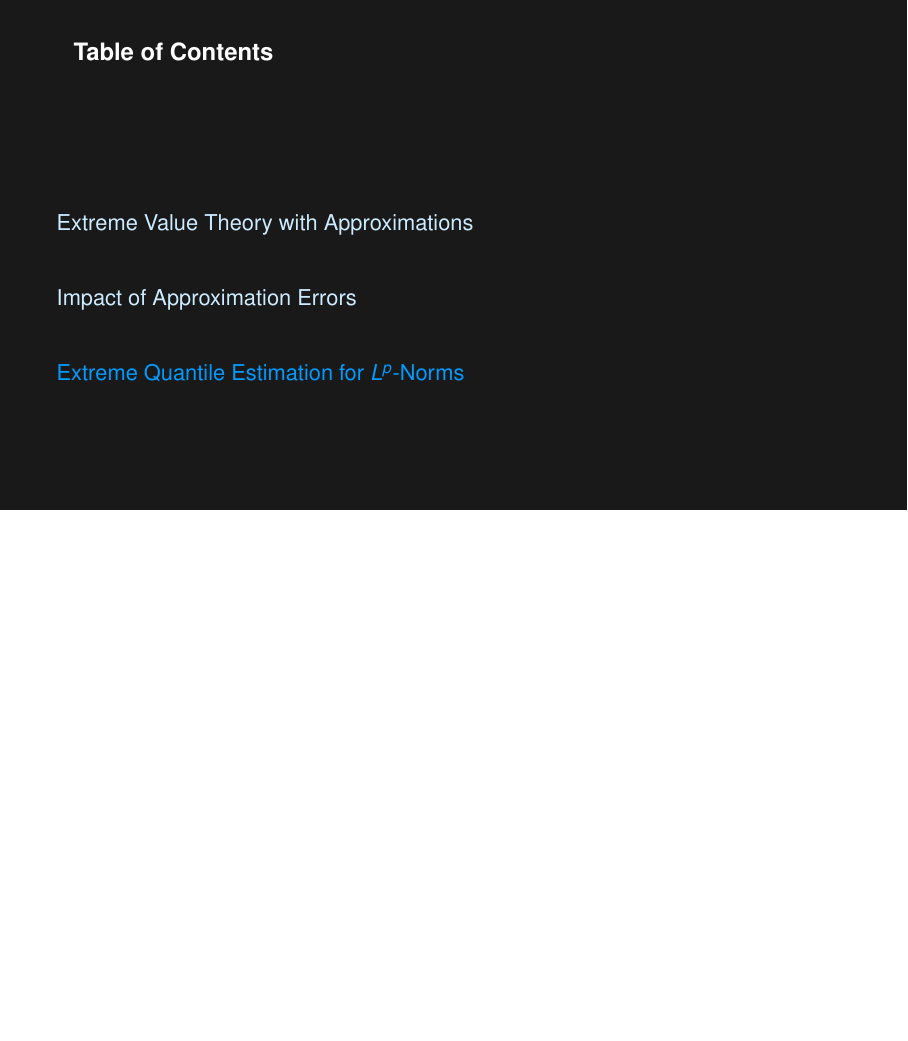
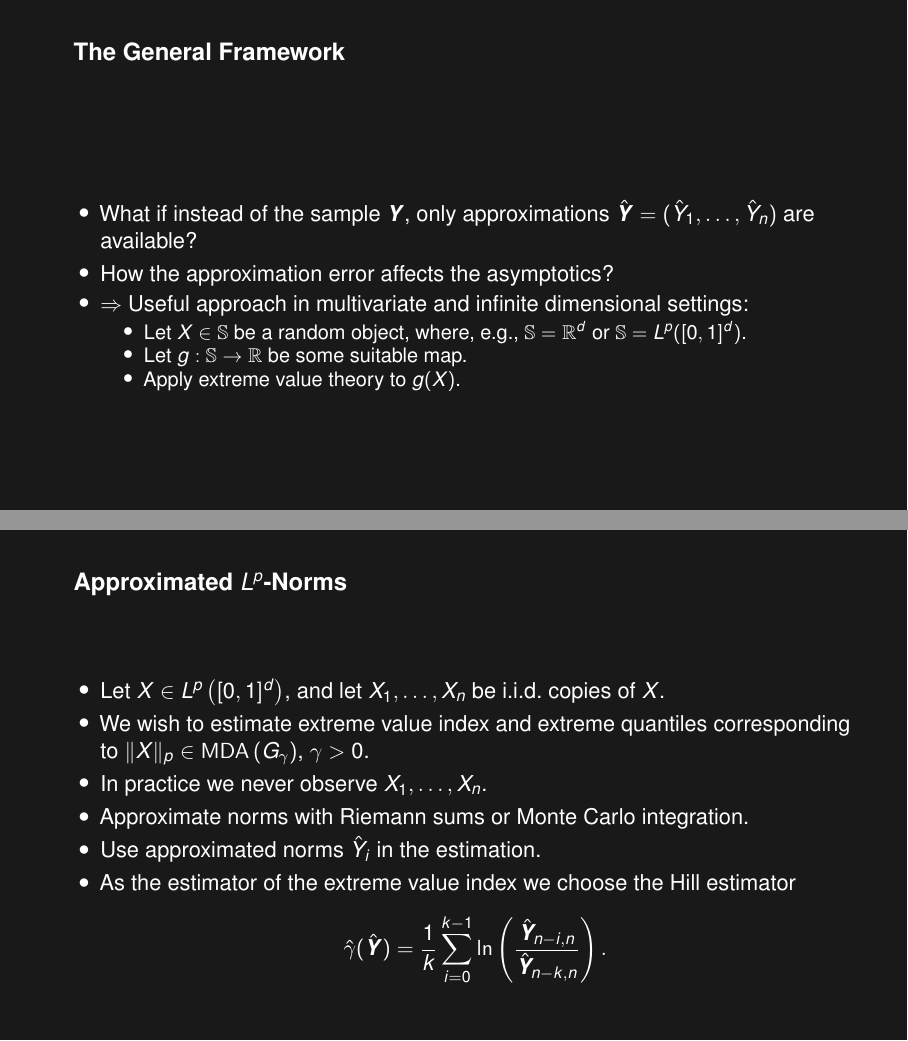
Before and after one commit to perej1/ics-and-related, LaTeX slides (pere.tex): page 19 of 21 before the commit and pages 21 and 25 of 29 after it, the two joined at a grey line, the shorter picture padded with empty space. Compiled offline with pdfLaTeX.

Commit message:
Write about the general case

```diff
--- a/pere.tex
+++ b/pere.tex
@@ -26,10 +26,12 @@
 Applications to Functional Data Analysis}
 
 \subtitle{Based on collaboration with Pauliina Ilmonen, Lauri Viitasaari,
-Valentin Garino and Benny Avelin}
+Valentin Garino and Benny Avelin \\
+\url{https://doi.org/10.48550/arXiv.2307.03581}}
 
-%\newdate{date}{12}{3}{2025}
-\date{6th May, 2025}
+
+
+\date{7th May, 2025}
 
 \institute{Dep.\ of Mathematics and Statistics, University of Helsinki}
 
@@ -283,3 +285,48 @@ Valentin Garino and Benny Avelin}
 
 \section{Impact of Approximation Errors}
 
+\begin{frame}{The General Framework}
+  \begin{itemize}
+    \item What if instead of the sample $\bm Y$, only approximations $\hat{\bm
+    Y} = (\hat Y_1, \ldots, \hat Y_n)$ are available?
+    \pause
+    \item How the approximation error affects the asymptotics?
+    \pause
+    \item $\Rightarrow$ Useful approach in multivariate and infinite dimensional
+    settings:
+    \begin{itemize}
+      \item Let $X\in \mathbb{S}$ be a random object, where, e.g., $\mathbb{S} =
+      \mathbb{R}^d$ or $\mathbb{S} = L^p([0,1]^d)$.
+      \item Let $g:\mathbb{S}\to\mathbb{R}$ be some suitable map.
+      \item Apply extreme value theory to $g(X)$.
+    \end{itemize}
+  \end{itemize}
+\end{frame}
+
+%%%%%%%%%%%%%%%%%%%%%%%%%%%%%%%%%%%
+
+\begin{frame}{Approximated $L^p$-Norms}
+  \begin{itemize}
+    \item Let $X\in L^p\left([0, 1]^d\right)$, and let $X_1,\ldots, X_n$ be
+    i.i.d.\ copies of $X$.
+    \item We wish to estimate extreme value index and extreme quantiles
+    corresponding to $\|X\|_p\in\mda\left(G_\gamma\right)$, $\gamma > 0$.
+    \pause
+    \item In practice we never observe $X_1, \ldots, X_n$.
+    \pause
+    \item Approximate norms with Riemann sums or Monte Carlo integration.
+    \item Use approximated norms $\hat{Y}_i$ in the estimation.
+    \pause
+    \item As the estimator of the extreme value index we choose the Hill
+    estimator
+    \begin{equation*}
+      \hat\gamma(\hat{\bm Y}) = \frac{1}{k}\sum_{i = 0}^{k-1}
+      \ln\left(\frac{\hat{\bm Y}_{n-i,n}}{\hat{\bm Y}_{n-k,n}}\right).
+    \end{equation*}
+  \end{itemize}
+\end{frame}
+
+%%%%%%%%%%%%%%%%%%%%%%%%%%%%%%%%%%%
+
+\begin{frame}{Draft of the Main Result}
+  Let $\gamma > 0$. Let $Y_1, \ldots, Y_n$ be i.i.d.\ copies of
```
Also changed, not shown: pere.pdf, pere.tex (21 more changed lines).
